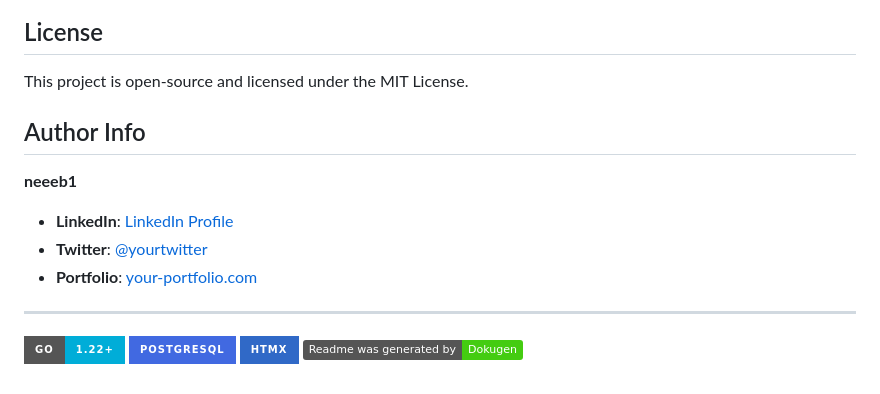
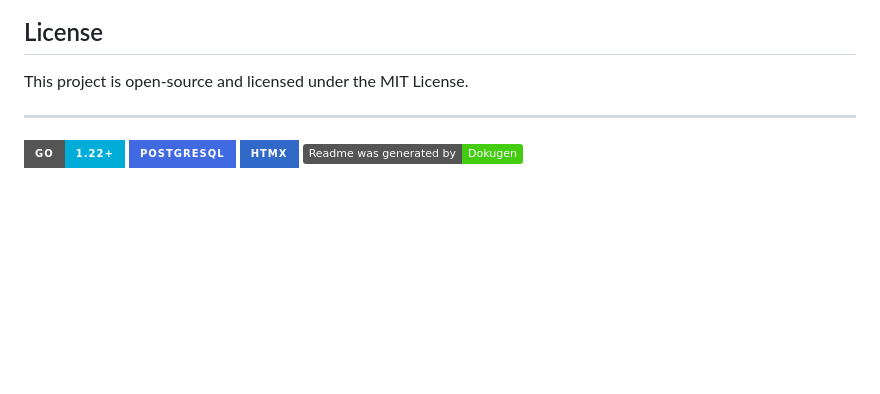
Before and after one commit to neeeb1/rate_birds, a Markdown page: README.md, the part around the change. Drawn GitHub-style; badges without logos; blank space fills up the shorter version.

Commit message:
Remove Author Info from README
Removed author information section from README.

```diff
--- a/README.md
+++ b/README.md
@@ -190,11 +190,6 @@ Once the server is running, you can interact with the application:
 ## License
 This project is open-source and licensed under the MIT License.
 
-## Author Info
-**neeeb1**
-*   **LinkedIn**: [LinkedIn Profile](https://linkedin.com/in/yourusername)
-*   **Twitter**: [@yourtwitter](https://twitter.com/yourtwitter)
-*   **Portfolio**: [your-portfolio.com](https://your-portfolio.com)
 
 ---
 
```
